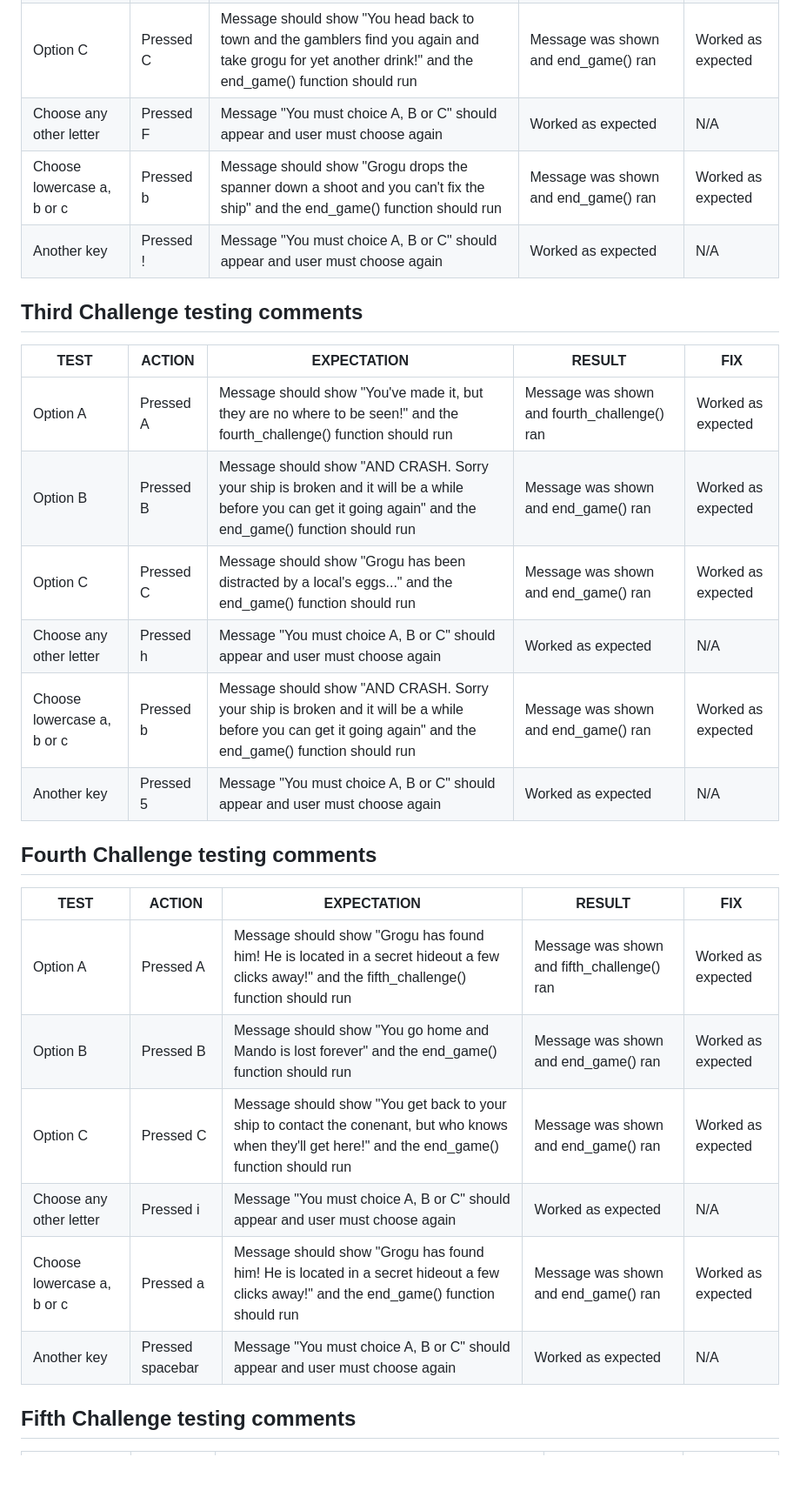
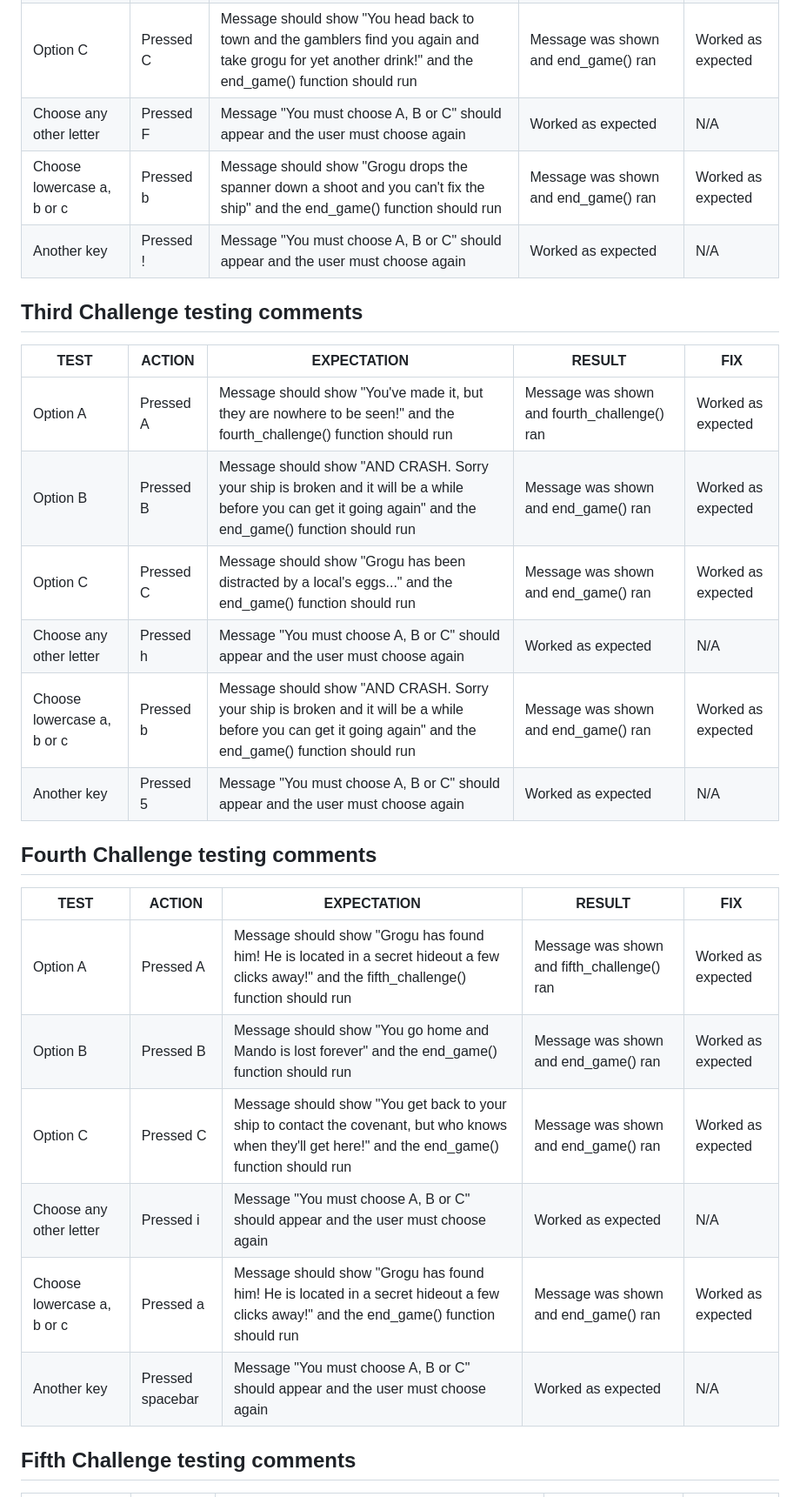
Before and after one commit to sarahgoodwin93/project3-help-grogu, a Markdown page: README.md, the part around one of its changes. Shown at 87% size. Drawn GitHub-style; blank space fills up the shorter version.

```diff
--- a/README.md
+++ b/README.md
@@ -198,20 +198,20 @@ Some errors that were found and fixed included
 | Option A | Pressed A | Message should show "Peli Motto answers your call! She tells you how to fix the ship and off you go!" and the third_challenge() function should run | Message was shown and third_challenge() ran | Worked as expected | N/A |
 | Option B | Pressed B | Message should show "Grogu drops the spanner down a shoot and you can't fix the ship" and the end_game() function should run | Message was shown and end_game() ran | Worked as expected | N/A |
 | Option C | Pressed C | Message should show "You head back to town and the gamblers find you again and take grogu for yet another drink!" and the end_game() function should run | Message was shown and end_game() ran | Worked as expected | N/A |
-| Choose any other letter | Pressed F | Message "You must choice A, B or C" should appear and user must choose again | Worked as expected | N/A |
+| Choose any other letter | Pressed F | Message "You must choose A, B or C" should appear and the user must choose again | Worked as expected | N/A |
 | Choose lowercase a, b or c | Pressed b | Message should show "Grogu drops the spanner down a shoot and you can't fix the ship" and the end_game() function should run | Message was shown and end_game() ran | Worked as expected | N/A |
-| Another key | Pressed ! | Message "You must choice A, B or C" should appear and user must choose again | Worked as expected | N/A |
+| Another key | Pressed ! | Message "You must choose A, B or C" should appear and the user must choose again | Worked as expected | N/A |
 
 ## Third Challenge testing comments
 
 | **TEST**          | **ACTION**                    | **EXPECTATION**                           | **RESULT**         | **FIX** |
 | ----------------- | ----------------------------- | ----------------------------------------- | ------------------ | ------- |
-| Option A | Pressed A | Message should show "You've made it, but they are no where to be seen!" and the fourth_challenge() function should run | Message was shown and fourth_challenge() ran | Worked as expected | N/A |
+| Option A | Pressed A | Message should show "You've made it, but they are nowhere to be seen!" and the fourth_challenge() function should run | Message was shown and fourth_challenge() ran | Worked as expected | N/A |
 | Option B | Pressed B | Message should show "AND CRASH. Sorry your ship is broken and it will be a while before you can get it going again" and the end_game() function should run | Message was shown and end_game() ran | Worked as expected | N/A |
 | Option C | Pressed C | Message should show "Grogu has been distracted by a local's eggs..." and the end_game() function should run | Message was shown and end_game() ran | Worked as expected | N/A |
-| Choose any other letter | Pressed h | Message "You must choice A, B or C" should appear and user must choose again | Worked as expected | N/A |
+| Choose any other letter | Pressed h | Message "You must choose A, B or C" should appear and the user must choose again | Worked as expected | N/A |
 | Choose lowercase a, b or c | Pressed b | Message should show "AND CRASH. Sorry your ship is broken and it will be a while before you can get it going again" and the end_game() function should run | Message was shown and end_game() ran | Worked as expected | N/A |
-| Another key | Pressed 5 | Message "You must choice A, B or C" should appear and user must choose again | Worked as expected | N/A |
+| Another key | Pressed 5 | Message "You must choose A, B or C" should appear and the user must choose again | Worked as expected | N/A |
 
 ## Fourth Challenge testing comments
 
@@ -219,10 +219,10 @@ Some errors that were found and fixed included
 | ----------------- | ----------------------------- | ----------------------------------------- | ------------------ | ------- |
 | Option A | Pressed A | Message should show "Grogu has found him! He is located in a secret hideout a few clicks away!" and the fifth_challenge() function should run | Message was shown and fifth_challenge() ran | Worked as expected | N/A |
 | Option B | Pressed B | Message should show "You go home and Mando is lost forever" and the end_game() function should run | Message was shown and end_game() ran | Worked as expected | N/A |
-| Option C | Pressed C | Message should show "You get back to your ship to contact the conenant, but who knows when they'll get here!" and the end_game() function should run | Message was shown and end_game() ran | Worked as expected | N/A |
-| Choose any other letter | Pressed i | Message "You must choice A, B or C" should appear and user must choose again | Worked as expected | N/A |
+| Option C | Pressed C | Message should show "You get back to your ship to contact the covenant, but who knows when they'll get here!" and the end_game() function should run | Message was shown and end_game() ran | Worked as expected | N/A |
+| Choose any other letter | Pressed i | Message "You must choose A, B or C" should appear and the user must choose again | Worked as expected | N/A |
 | Choose lowercase a, b or c | Pressed a | Message should show "Grogu has found him! He is located in a secret hideout a few clicks away!" and the end_game() function should run | Message was shown and end_game() ran | Worked as expected | N/A |
-| Another key | Pressed spacebar | Message "You must choice A, B or C" should appear and user must choose again | Worked as expected | N/A |
+| Another key | Pressed spacebar | Message "You must choose A, B or C" should appear and the user must choose again | Worked as expected | N/A |
 
 ## Fifth Challenge testing comments
 
```
Also changed, not shown: other parts of README.md (+47 -47 lines).
